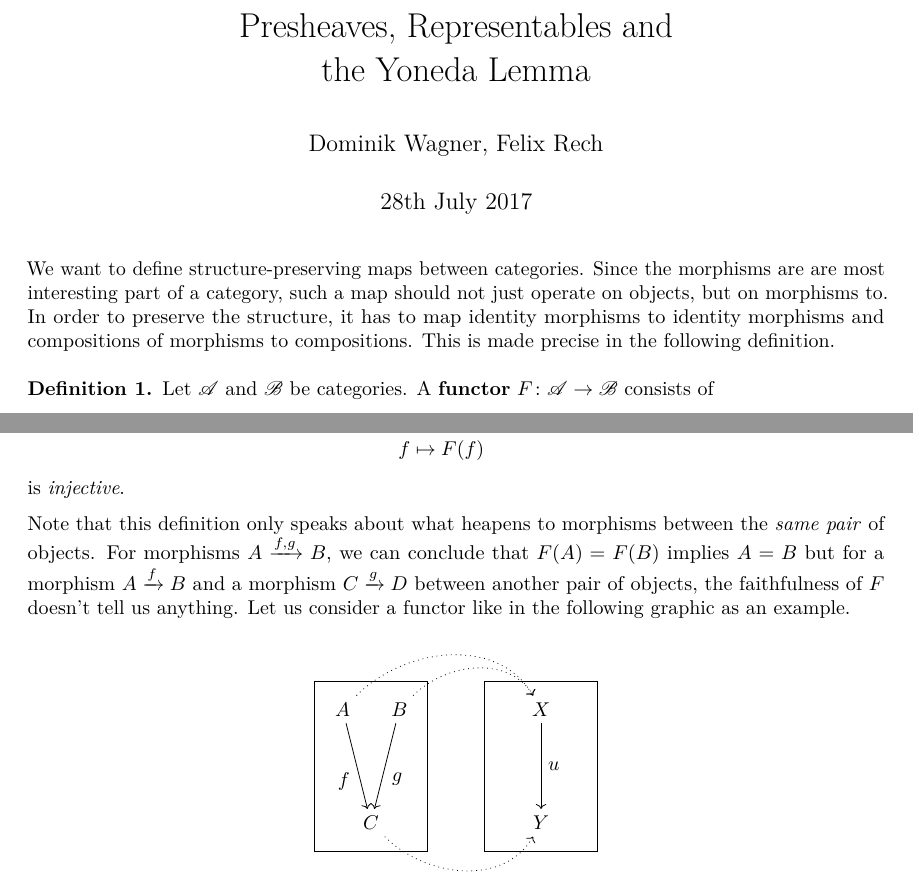
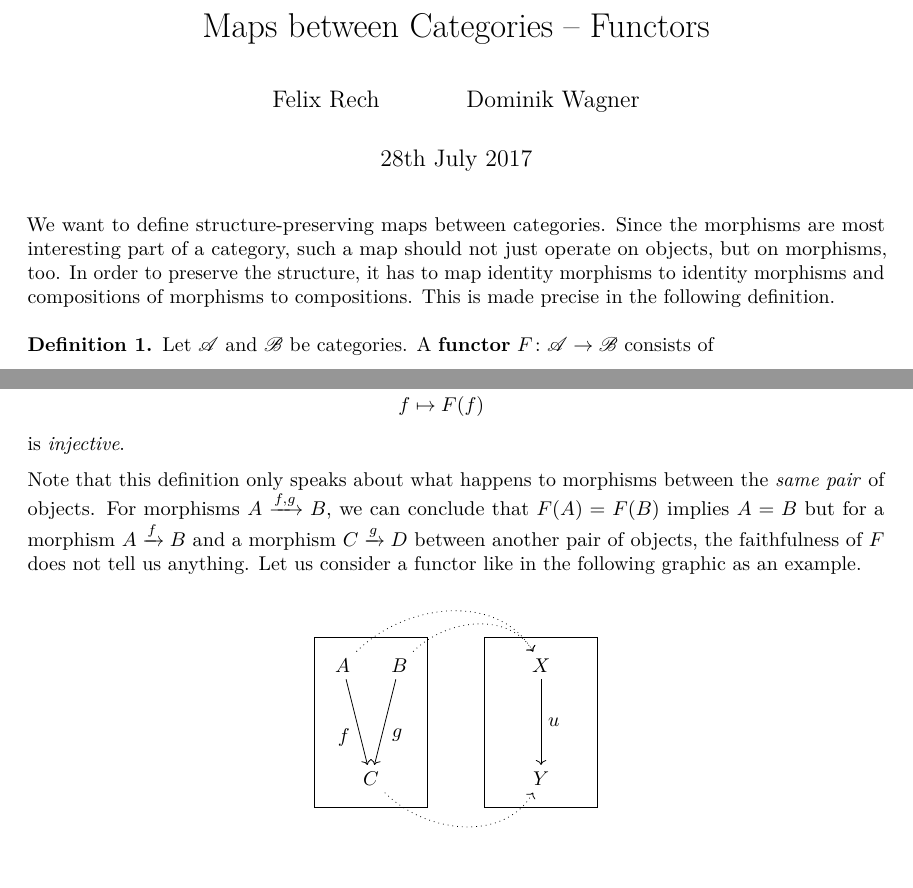
Before and after one commit to uds-psl/ps-category-theory-seminar-17, a LaTeX document (notes/notes-2/notes-2.tex): two parts of pages 1 and 6 of 7, joined at a grey line, cut at the place of the change. Compiled offline with pdfLaTeX.

Commit message:
Fixed some obvious bugs.

```diff
--- a/notes/notes-2/notes-2.tex
+++ b/notes/notes-2/notes-2.tex
@@ -12,12 +12,12 @@
 \usetikzlibrary{cd}
 
 \begin{document}
-\title{Presheaves, Representables and\\the Yoneda Lemma}
-\author{Dominik Wagner, Felix Rech}
+\title{Maps between Categories -- Functors}
+\author{Felix Rech \and Dominik Wagner}
 \maketitle
 
 We want to define structure-preserving maps between categories.
-Since the morphisms are are most interesting part of a category, such a map should not just operate on objects, but on morphisms to.
+Since the morphisms are most interesting part of a category, such a map should not just operate on objects, but on morphisms, too.
 In order to preserve the structure, it has to map identity morphisms to identity morphisms and compositions of morphisms to compositions.
 This is made precise in the following definition.
 
@@ -264,8 +264,8 @@ The following definition introduces a concept that is similar to injectivity of
   is \emph{injective}.
 \end{definition}
 
-Note that this definition only speaks about what heapens to morphisms between the \emph{same pair} of objects.
-For morphisms $A \xrightarrow{f, g} B$, we can conclude that $F(A) = F(B)$ implies $A = B$ but for a morphism $A \xrightarrow{f} B$ and a morphism $C \xrightarrow{g} D$ between another pair of objects, the faithfulness of $F$ doesn't tell us anything.
+Note that this definition only speaks about what happens to morphisms between the \emph{same pair} of objects.
+For morphisms $A \xrightarrow{f, g} B$, we can conclude that $F(A) = F(B)$ implies $A = B$ but for a morphism $A \xrightarrow{f} B$ and a morphism $C \xrightarrow{g} D$ between another pair of objects, the faithfulness of $F$ does not tell us anything.
 Let us consider a functor like in the following graphic as an example.
 \[ \begin{tikzpicture}
     \draw (0, 0) rectangle (2, 3);
```
Also changed, not shown: notes/notes-2/notes-2.tex (4 more changed lines).
